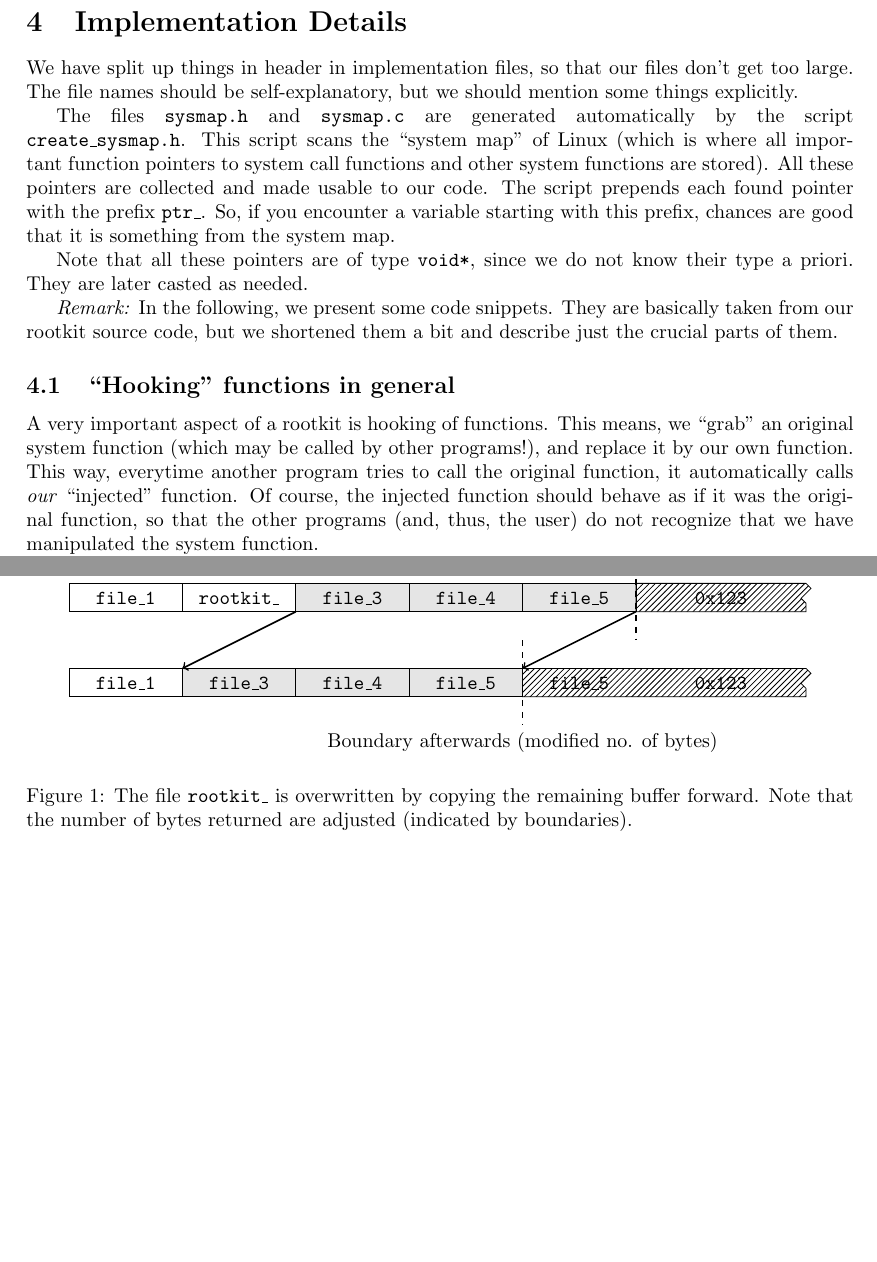
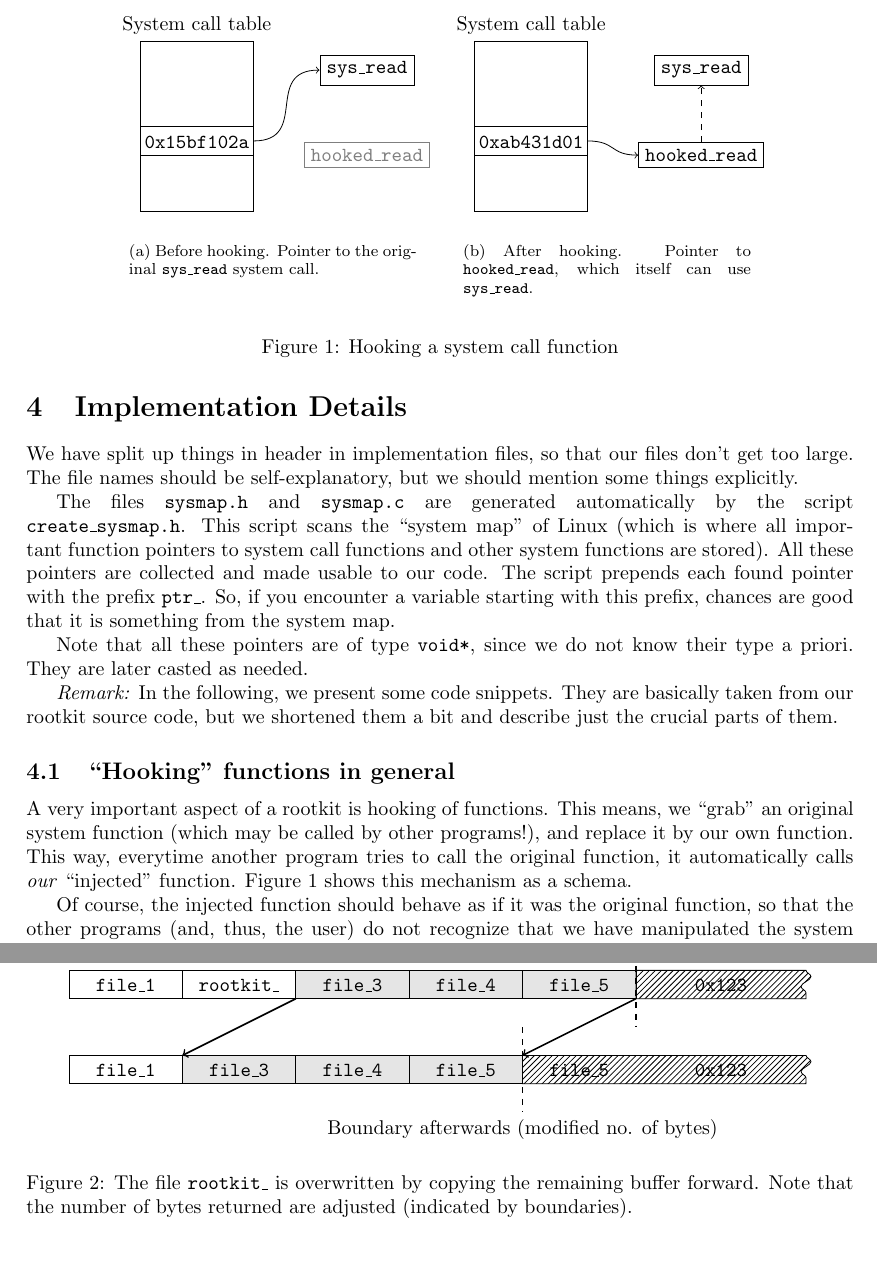
Before and after one commit to phimuemue/rootkit-praktikum, a LaTeX document (doc/writeup1.tex): two parts of pages 3 and 4 of 7 before the commit and two parts of pages 3 and 5 of 7 after it, joined at a grey line, cut at the place of the change, the shorter picture padded with empty space. Compiled offline with pdfLaTeX.

Commit message:
added a figure for function hooking to writeup

```diff
--- a/doc/writeup1.tex
+++ b/doc/writeup1.tex
@@ -6,6 +6,7 @@
 \usepackage{tikz}
 \usetikzlibrary{snakes}
 \usetikzlibrary{patterns}
+\usepackage[loose]{subfigure}
 \usepackage[pdfborder={0 0 0}]{hyperref}
 
 \newcommand{\todo}[1]{\textcolor{red}{TODO: #1}}
@@ -100,7 +101,39 @@ Note that all these pointers are of type \texttt{void*}, since we do not know th
 
 \subsection{``Hooking'' functions in general}
 
-A very important aspect of a rootkit is hooking of functions. This means, we ``grab'' an original system function (which may be called by other programs!), and replace it by our own function. This way, everytime another program tries to call the original function, it automatically calls \emph{our} ``injected'' function. Of course, the injected function should behave as if it was the original function, so that the other programs (and, thus, the user) do not recognize that we have manipulated the system function.
+A very important aspect of a rootkit is hooking of functions. This means, we ``grab'' an original system function (which may be called by other programs!), and replace it by our own function. This way, everytime another program tries to call the original function, it automatically calls \emph{our} ``injected'' function. \autoref{fig:hooking-system-call} shows this mechanism as a schema.
+
+Of course, the injected function should behave as if it was the original function, so that the other programs (and, thus, the user) do not recognize that we have manipulated the system function.
+
+\begin{figure}[t]
+  \centering
+  \subfigure[Before hooking. Pointer to the original \texttt{sys\_read} system call.]{
+    \begin{tikzpicture}
+      \draw (0,0) rectangle (2,3);
+      \node at (1,3) [above] {System call table};
+      \draw (0,1) rectangle (2,1.5);
+      \node (p) at (1,1) [above] {\texttt{0x15bf102a}};
+      \node (f) [shape=rectangle, draw=black] at (4,2.5) {\texttt{sys\_read}};
+      \node (hf) [draw opacity=0.5, fill opacity=0.5, shape=rectangle, draw=black] at (4,1) {\texttt{hooked\_read}};
+      \draw [->] (2,1.25) .. controls +(1,0) and +(-1,0) .. (f.west);
+    \end{tikzpicture}
+  }
+  \subfigure[After hooking. Pointer to \texttt{hooked\_read}, which itself can use \texttt{sys\_read}.]{
+    \begin{tikzpicture}
+      \draw (0,0) rectangle (2,3);
+      \node at (1,3) [above] {System call table};
+      \draw (0,1) rectangle (2,1.5);
+      \node (p) at (1,1) [above] {\texttt{0xab431d01}};
+      \node (f) [shape=rectangle, draw=black] at (4,2.5) {\texttt{sys\_read}};
+      \node (hf) [shape=rectangle, draw=black] at (4,1) {\texttt{hooked\_read}};
+      \draw [->] (2,1.25) .. controls +(0.5,0) and +(-0.5,0) .. (hf.west);
+      %%\draw [->, dashed] (hf.north) -- (f.south) node [right, midway, text width=3cm] {\texttt{hooked\_read} can use \texttt{sys\_read}};
+      \draw [->, dashed] (hf.north) -- (f.south);
+    \end{tikzpicture}
+  }
+  \caption{Hooking a system call function}
+  \label{fig:hooking-system-call}
+\end{figure}
 
 So, how is this hooking done programmatically? Let us consider how we hook the \texttt{read} system call, for example. This is done by the following code snippet:
 
```
Also changed, not shown: doc/writeup1.tex (6 more changed lines).
